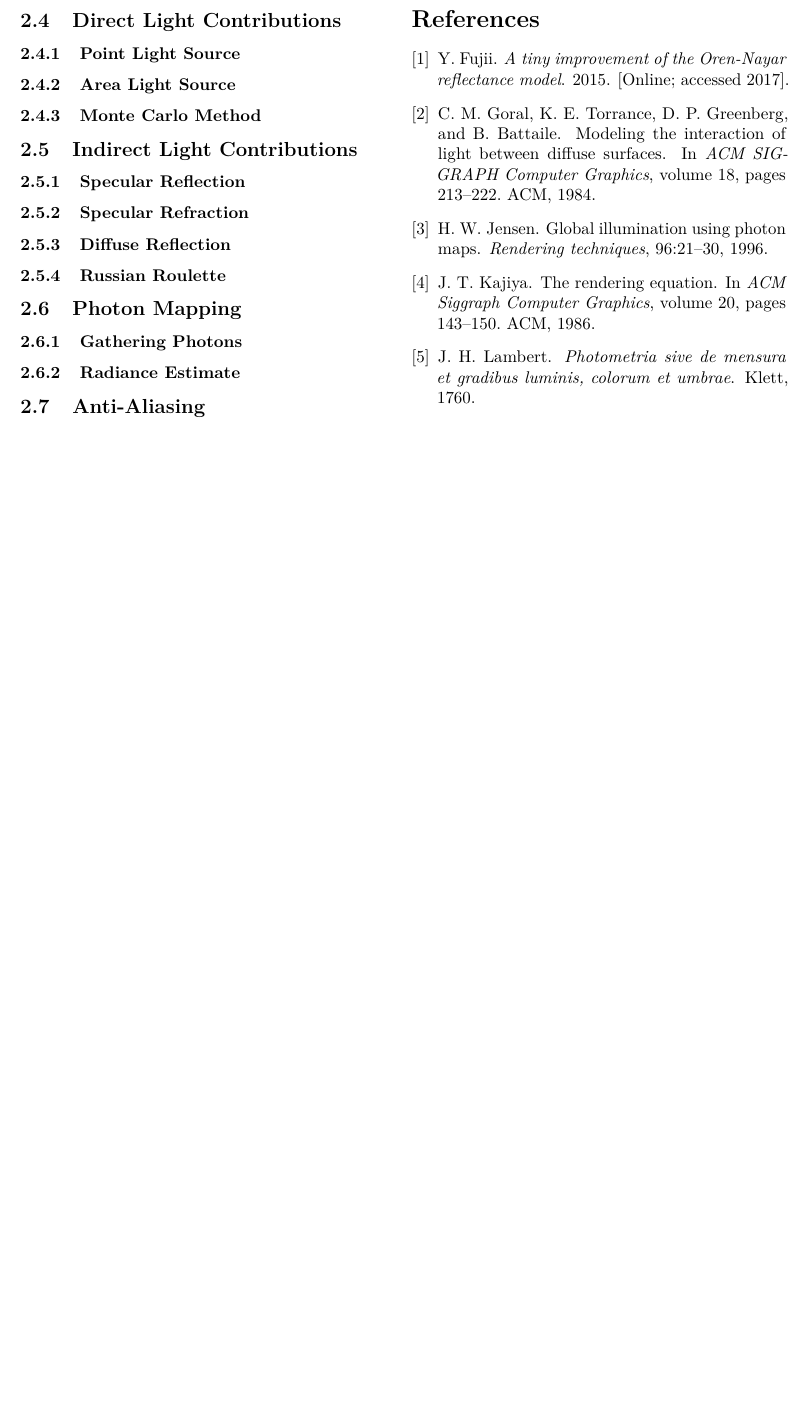
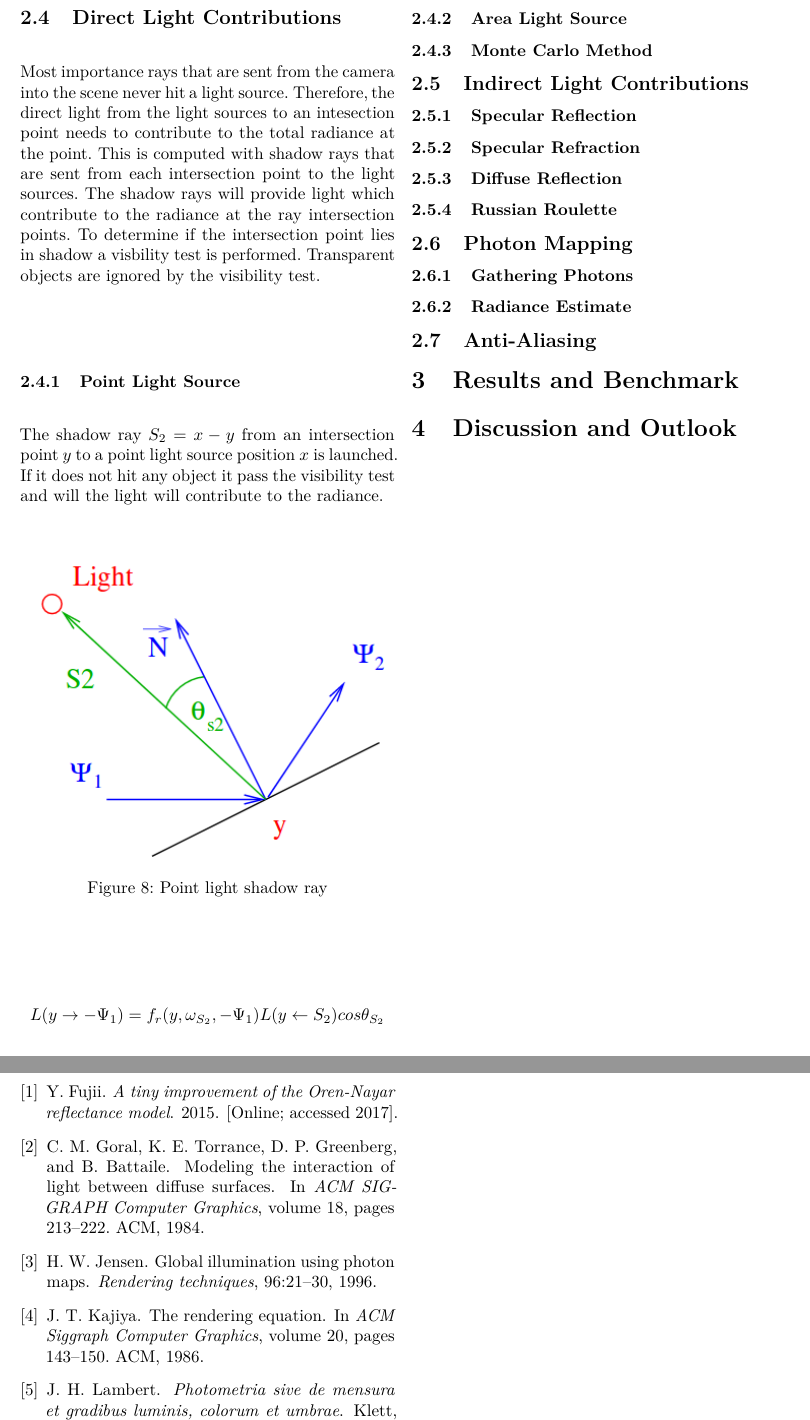
Before and after one commit to CaffeineViking/mcrt, a LaTeX document (docs/mcrt.tex): part of page 7 of 7 before the commit and two parts of pages 7 and 8 of 8 after it, the two joined at a grey line, cut so that both start at the same text, the shorter picture padded with empty space. Compiled offline with pdfLaTeX.

Commit message:
Add Point Light text to report

```diff
--- a/docs/mcrt.tex
+++ b/docs/mcrt.tex
@@ -276,7 +276,23 @@ In some cases a higher resolution secondary \textit{photon map} is used to show
         \clearpage
 
         \subsection{Direct Light Contributions} \label{sec:direct_light_contributions}
+        Most importance rays that are sent from the camera into the scene never hit a light source. Therefore, the direct light from the light sources to an intesection point needs to contribute to the total radiance at the point. This is computed with shadow rays that are sent from each intersection point to the light sources. The shadow rays will provide light which contribute to the radiance at the ray intersection points. To determine if the intersection point lies in shadow a visbility test is performed. Transparent objects are ignored by the visibility test.
             \subsubsection{Point Light Source} \label{sec:point_light_source}
+            The shadow ray $S_2 = x - y$ from an intersection point $y$ to a point light source position $x$ is launched. If it does not hit any object it pass the visibility test and will the light will contribute to the radiance.
+
+            \begin{figure}[ht]
+              \centering
+              \includegraphics[width=\linewidth]{share/point_light.png}
+              \caption{Point light shadow ray}
+              %\label{fig:roughness}
+            \end{figure}
+
+            \begin{equation*}
+              L(y \rightarrow -\Psi_1) = f_r(y, \omega_{S_2}, -\Psi_1) L(y \leftarrow S_2) cos\theta_{S_2}
+            \end{equation*}
+
+
+
             \subsubsection{Area Light Source} \label{sec:area_light_source}
             \subsubsection{Monte Carlo Method} \label{sec:monte_carlo_method}
 
```
Also changed, not shown: docs/share/point_light.png (added).
